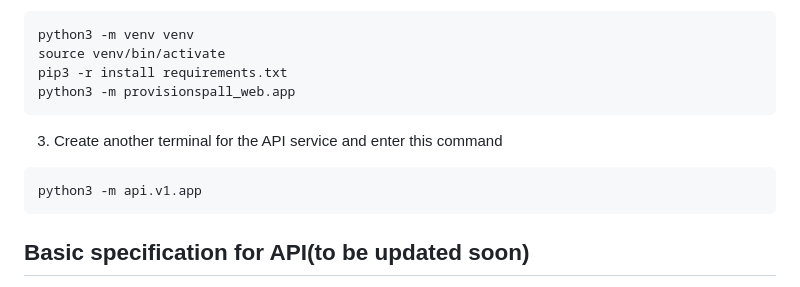
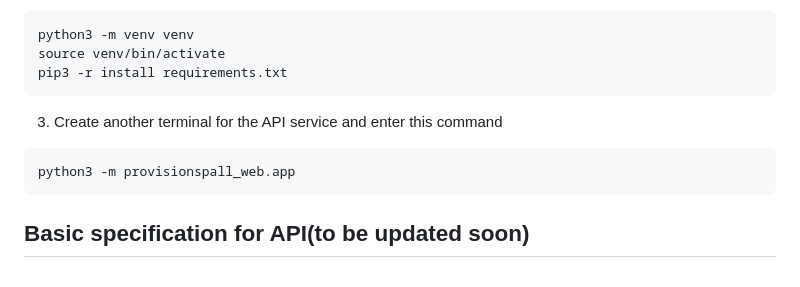
Before and after one commit to dominic-source/ProvisionsPall, a Markdown page: README.md, the part around the change. Drawn GitHub-style.

````diff
--- a/README.md
+++ b/README.md
@@ -38,12 +38,11 @@ cd ProvisionsPal
 python3 -m venv venv
 source venv/bin/activate
 pip3 -r install requirements.txt
-python3 -m provisionspall_web.app
 ```
 3. Create another terminal for the API service and enter this command
 
 ```bash
-python3 -m api.v1.app
+python3 -m provisionspall_web.app
 ```
 
 ## Basic specification for API(to be updated soon)
````
